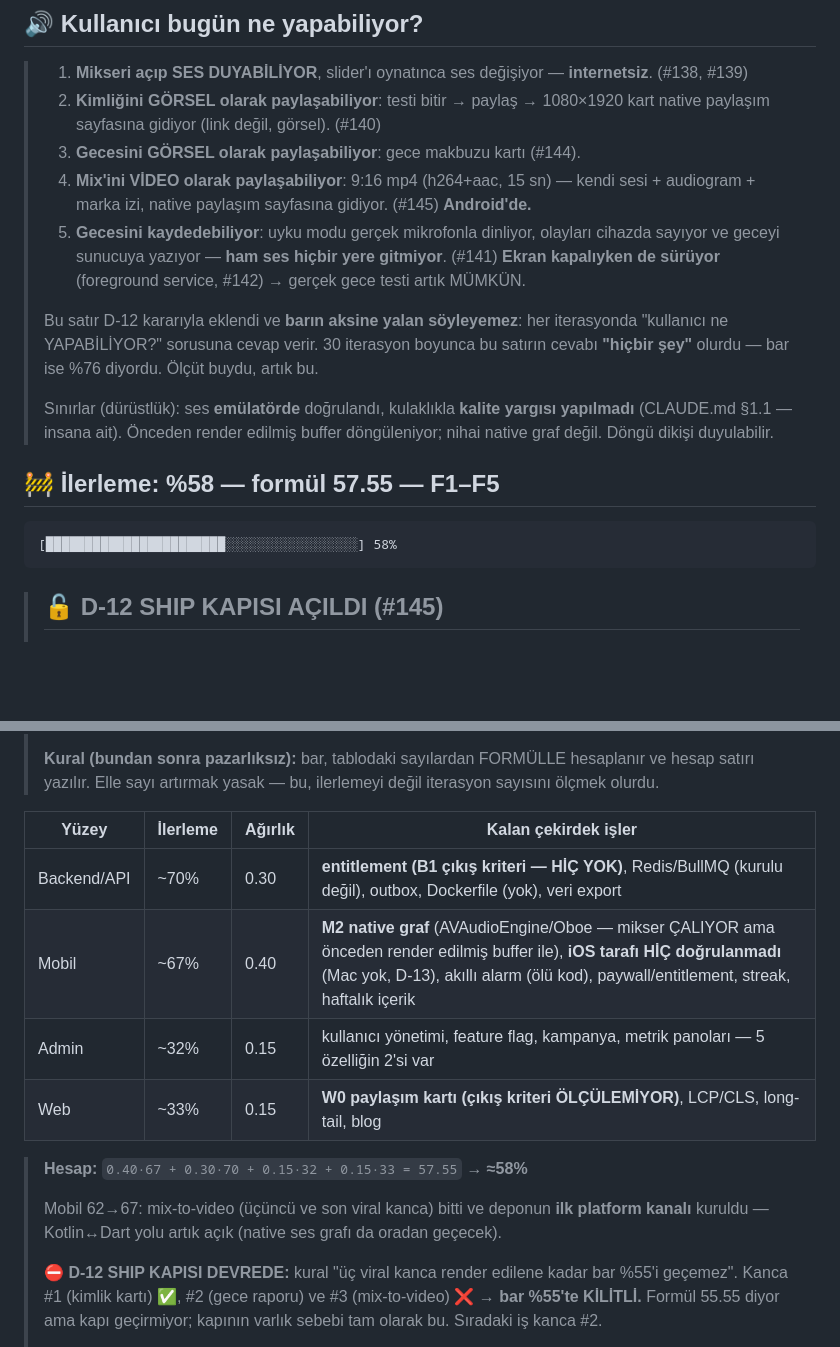
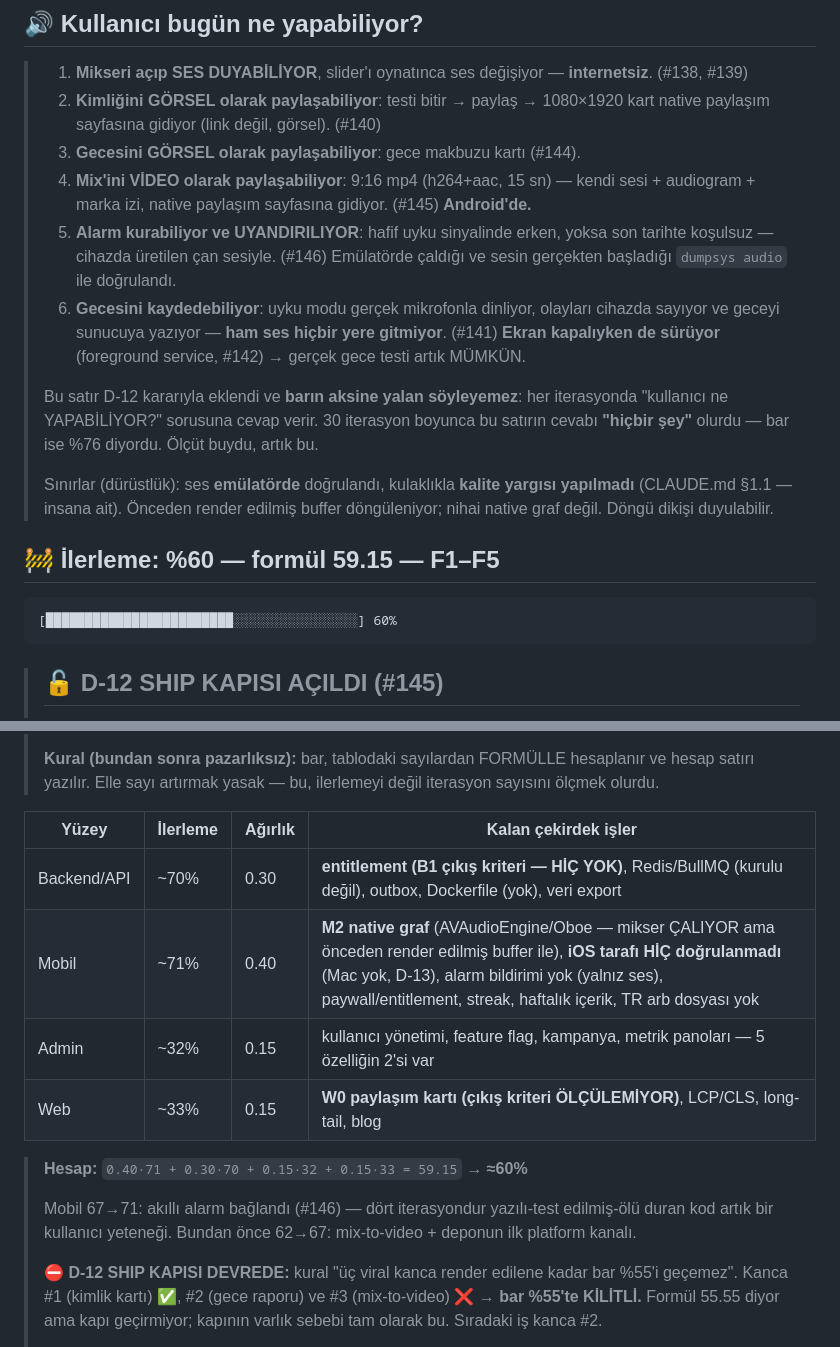
Before and after one commit to meliksahk/sleepapp, a Markdown page: LOOP_STATE.md, 2 parts joined by grey strips. Rendered like a GitHub page; blank space fills up the shorter version.

````diff
--- a/LOOP_STATE.md
+++ b/LOOP_STATE.md
@@ -8,7 +8,10 @@
 > 3. **Gecesini GÖRSEL olarak paylaşabiliyor**: gece makbuzu kartı (#144).
 > 4. **Mix'ini VİDEO olarak paylaşabiliyor**: 9:16 mp4 (h264+aac, 15 sn) — kendi sesi +
 >    audiogram + marka izi, native paylaşım sayfasına gidiyor. (#145) **Android'de.**
-> 5. **Gecesini kaydedebiliyor**: uyku modu gerçek mikrofonla dinliyor, olayları
+> 5. **Alarm kurabiliyor ve UYANDIRILIYOR**: hafif uyku sinyalinde erken, yoksa son
+>    tarihte koşulsuz — cihazda üretilen çan sesiyle. (#146) Emülatörde çaldığı ve
+>    sesin gerçekten başladığı `dumpsys audio` ile doğrulandı.
+> 6. **Gecesini kaydedebiliyor**: uyku modu gerçek mikrofonla dinliyor, olayları
 >    cihazda sayıyor ve geceyi sunucuya yazıyor — **ham ses hiçbir yere gitmiyor**. (#141)
 >    **Ekran kapalıyken de sürüyor** (foreground service, #142) → gerçek gece testi
 >    artık MÜMKÜN.
@@ -21,10 +24,10 @@
 > yapılmadı** (CLAUDE.md §1.1 — insana ait). Önceden render edilmiş buffer döngüleniyor;
 > nihai native graf değil. Döngü dikişi duyulabilir.
 
-## 🚧 İlerleme: **%58** — formül 57.55 — F1–F5
+## 🚧 İlerleme: **%60** — formül 59.15 — F1–F5
 
 ```
-[███████████████████████░░░░░░░░░░░░░░░░░] 58%
+[████████████████████████░░░░░░░░░░░░░░░░] 60%
 ```
 
 > ## 🔓 D-12 SHIP KAPISI AÇILDI (#145)
@@ -54,17 +57,18 @@
 > hesap satırı yazılır. Elle sayı artırmak yasak — bu, ilerlemeyi değil iterasyon
 > sayısını ölçmek olurdu.
 
-| Yüzey       | İlerleme | Ağırlık | Kalan çekirdek işler                                                                                                                                                                                                  |
-| ----------- | -------- | ------- | --------------------------------------------------------------------------------------------------------------------------------------------------------------------------------------------------------------------- |
-| Backend/API | ~70%     | 0.30    | **entitlement (B1 çıkış kriteri — HİÇ YOK)**, Redis/BullMQ (kurulu değil), outbox, Dockerfile (yok), veri export                                                                                                      |
-| Mobil       | ~67%     | 0.40    | **M2 native graf** (AVAudioEngine/Oboe — mikser ÇALIYOR ama önceden render edilmiş buffer ile), **iOS tarafı HİÇ doğrulanmadı** (Mac yok, D-13), akıllı alarm (ölü kod), paywall/entitlement, streak, haftalık içerik |
-| Admin       | ~32%     | 0.15    | kullanıcı yönetimi, feature flag, kampanya, metrik panoları — 5 özelliğin 2'si var                                                                                                                                    |
-| Web         | ~33%     | 0.15    | **W0 paylaşım kartı (çıkış kriteri ÖLÇÜLEMİYOR)**, LCP/CLS, long-tail, blog                                                                                                                                           |
-
-> **Hesap:** `0.40·67 + 0.30·70 + 0.15·32 + 0.15·33 = 57.55` → **≈58%**
+| Yüzey       | İlerleme | Ağırlık | Kalan çekirdek işler                                                                                                                                                                                                                                |
+| ----------- | -------- | ------- | --------------------------------------------------------------------------------------------------------------------------------------------------------------------------------------------------------------------------------------------------- |
+| Backend/API | ~70%     | 0.30    | **entitlement (B1 çıkış kriteri — HİÇ YOK)**, Redis/BullMQ (kurulu değil), outbox, Dockerfile (yok), veri export                                                                                                                                    |
+| Mobil       | ~71%     | 0.40    | **M2 native graf** (AVAudioEngine/Oboe — mikser ÇALIYOR ama önceden render edilmiş buffer ile), **iOS tarafı HİÇ doğrulanmadı** (Mac yok, D-13), alarm bildirimi yok (yalnız ses), paywall/entitlement, streak, haftalık içerik, TR arb dosyası yok |
+| Admin       | ~32%     | 0.15    | kullanıcı yönetimi, feature flag, kampanya, metrik panoları — 5 özelliğin 2'si var                                                                                                                                                                  |
+| Web         | ~33%     | 0.15    | **W0 paylaşım kartı (çıkış kriteri ÖLÇÜLEMİYOR)**, LCP/CLS, long-tail, blog                                                                                                                                                                         |
+
+> **Hesap:** `0.40·71 + 0.30·70 + 0.15·32 + 0.15·33 = 59.15` → **≈60%**
 >
-> Mobil 62→67: mix-to-video (üçüncü ve son viral kanca) bitti ve deponun **ilk platform
-> kanalı** kuruldu — Kotlin↔Dart yolu artık açık (native ses grafı da oradan geçecek).
+> Mobil 67→71: akıllı alarm bağlandı (#146) — dört iterasyondur yazılı-test edilmiş-ölü
+> duran kod artık bir kullanıcı yeteneği. Bundan önce 62→67: mix-to-video + deponun ilk
+> platform kanalı.
 >
 > ⛔ **D-12 SHIP KAPISI DEVREDE:** kural "üç viral kanca render edilene kadar bar
 > %55'i geçemez". Kanca #1 (kimlik kartı) ✅, #2 (gece raporu) ve #3 (mix-to-video)
````
Also changed, not shown: other parts of LOOP_STATE.md (+45 -0 lines).
